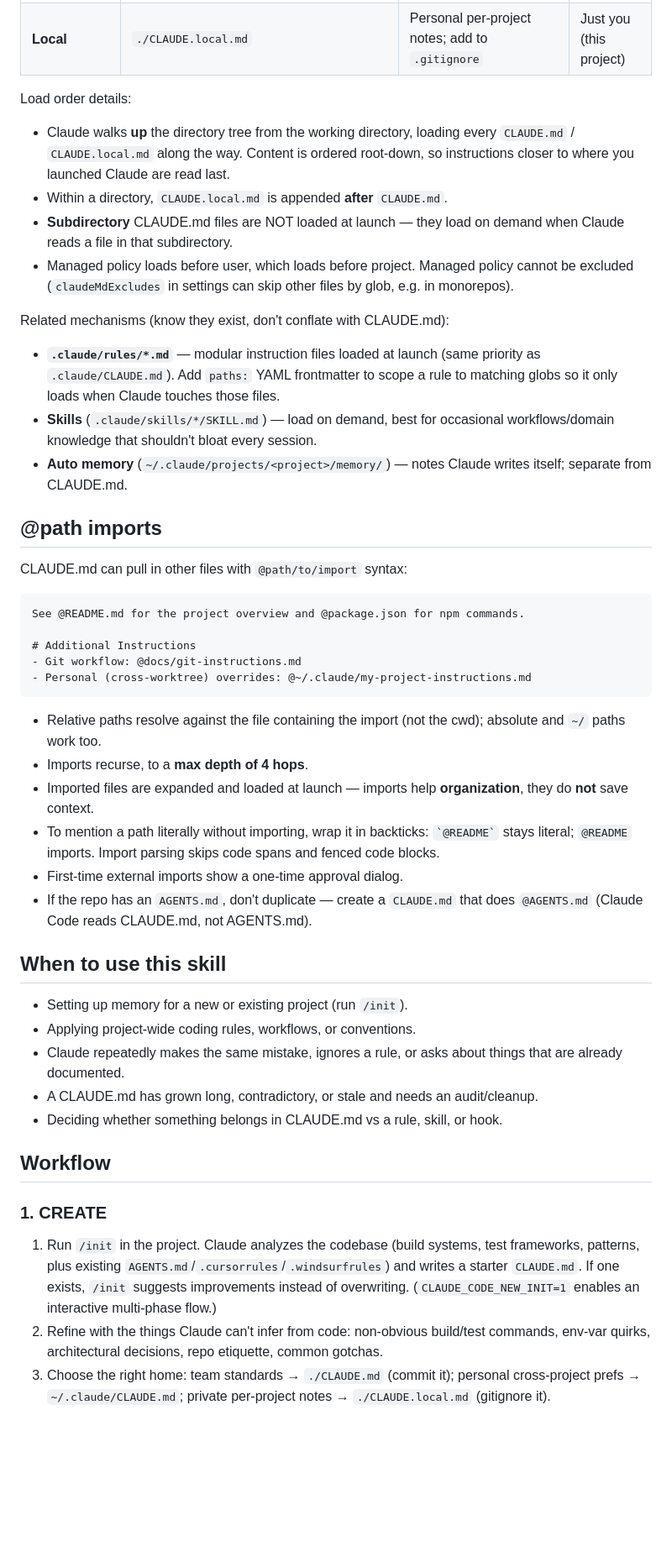
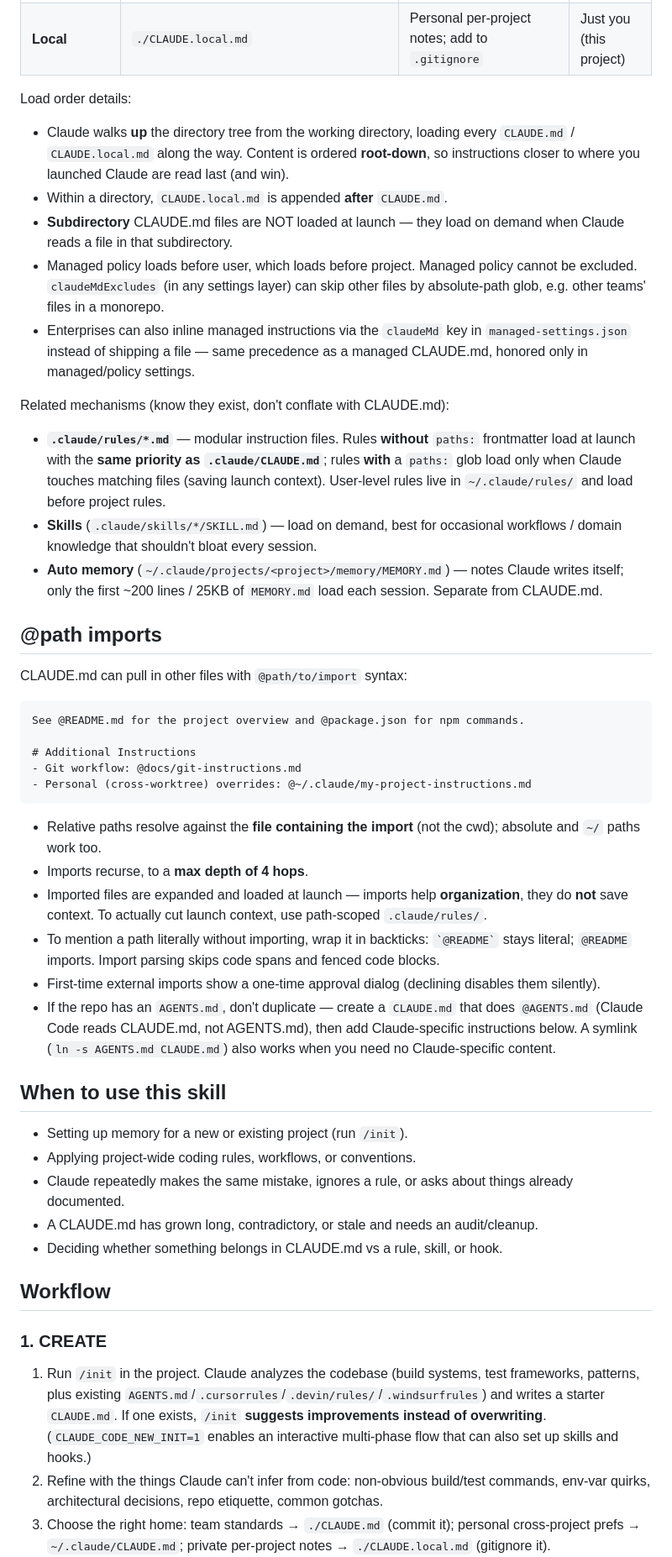
Before and after one commit to nanzetianling-beep/good, a Markdown page: skills/claude-md-management/SKILL.md, the part around one of its changes. Shown at 84% size. GitHub-like rendering; blank space fills up the shorter version.

````diff
--- a/skills/claude-md-management/SKILL.md
+++ b/skills/claude-md-management/SKILL.md
@@ -27,15 +28,16 @@ CLAUDE.md files can live in several locations. They are loaded from **broadest s
 | **Local** | `./CLAUDE.local.md` | Personal per-project notes; add to `.gitignore` | Just you (this project) |
 
 Load order details:
-- Claude walks **up** the directory tree from the working directory, loading every `CLAUDE.md` / `CLAUDE.local.md` along the way. Content is ordered root-down, so instructions closer to where you launched Claude are read last.
+- Claude walks **up** the directory tree from the working directory, loading every `CLAUDE.md` / `CLAUDE.local.md` along the way. Content is ordered **root-down**, so instructions closer to where you launched Claude are read last (and win).
 - Within a directory, `CLAUDE.local.md` is appended **after** `CLAUDE.md`.
 - **Subdirectory** CLAUDE.md files are NOT loaded at launch — they load on demand when Claude reads a file in that subdirectory.
-- Managed policy loads before user, which loads before project. Managed policy cannot be excluded (`claudeMdExcludes` in settings can skip other files by glob, e.g. in monorepos).
+- Managed policy loads before user, which loads before project. Managed policy cannot be excluded. `claudeMdExcludes` (in any settings layer) can skip other files by absolute-path glob, e.g. other teams' files in a monorepo.
+- Enterprises can also inline managed instructions via the `claudeMd` key in `managed-settings.json` instead of shipping a file — same precedence as a managed CLAUDE.md, honored only in managed/policy settings.
 
 Related mechanisms (know they exist, don't conflate with CLAUDE.md):
-- **`.claude/rules/*.md`** — modular instruction files loaded at launch (same priority as `.claude/CLAUDE.md`). Add `paths:` YAML frontmatter to scope a rule to matching globs so it only loads when Claude touches those files.
-- **Skills** (`.claude/skills/*/SKILL.md`) — load on demand, best for occasional workflows/domain knowledge that shouldn't bloat every session.
-- **Auto memory** (`~/.claude/projects/<project>/memory/`) — notes Claude writes itself; separate from CLAUDE.md.
+- **`.claude/rules/*.md`** — modular instruction files. Rules **without** `paths:` frontmatter load at launch with the **same priority as `.claude/CLAUDE.md`**; rules **with** a `paths:` glob load only when Claude touches matching files (saving launch context). User-level rules live in `~/.claude/rules/` and load before project rules.
+- **Skills** (`.claude/skills/*/SKILL.md`) — load on demand, best for occasional workflows / domain knowledge that shouldn't bloat every session.
+- **Auto memory** (`~/.claude/projects/<project>/memory/MEMORY.md`) — notes Claude writes itself; only the first ~200 lines / 25KB of `MEMORY.md` load each session. Separate from CLAUDE.md.
 
 ## @path imports
 
@@ -49,18 +51,18 @@ See @README.md for the project overview and @package.json for npm commands.
 - Personal (cross-worktree) overrides: @~/.claude/my-project-instructions.md
 ```
 
-- Relative paths resolve against the file containing the import (not the cwd); absolute and `~/` paths work too.
+- Relative paths resolve against the **file containing the import** (not the cwd); absolute and `~/` paths work too.
 - Imports recurse, to a **max depth of 4 hops**.
-- Imported files are expanded and loaded at launch — imports help **organization**, they do **not** save context.
+- Imported files are expanded and loaded at launch — imports help **organization**, they do **not** save context. To actually cut launch context, use path-scoped `.claude/rules/`.
 - To mention a path literally without importing, wrap it in backticks: `` `@README` `` stays literal; `@README` imports. Import parsing skips code spans and fenced code blocks.
-- First-time external imports show a one-time approval dialog.
-- If the repo has an `AGENTS.md`, don't duplicate — create a `CLAUDE.md` that does `@AGENTS.md` (Claude Code reads CLAUDE.md, not AGENTS.md).
+- First-time external imports show a one-time approval dialog (declining disables them silently).
+- If the repo has an `AGENTS.md`, don't duplicate — create a `CLAUDE.md` that does `@AGENTS.md` (Claude Code reads CLAUDE.md, not AGENTS.md), then add Claude-specific instructions below. A symlink (`ln -s AGENTS.md CLAUDE.md`) also works when you need no Claude-specific content.
 
 ## When to use this skill
 
 - Setting up memory for a new or existing project (run `/init`).
 - Applying project-wide coding rules, workflows, or conventions.
-- Claude repeatedly makes the same mistake, ignores a rule, or asks about things that are already documented.
+- Claude repeatedly makes the same mistake, ignores a rule, or asks about things already documented.
 - A CLAUDE.md has grown long, contradictory, or stale and needs an audit/cleanup.
 - Deciding whether something belongs in CLAUDE.md vs a rule, skill, or hook.
 
@@ -68,7 +70,7 @@ See @README.md for the project overview and @package.json for npm commands.
 
 ### 1. CREATE
 
-1. Run `/init` in the project. Claude analyzes the codebase (build systems, test frameworks, patterns, plus existing `AGENTS.md`/`.cursorrules`/`.windsurfrules`) and writes a starter `CLAUDE.md`. If one exists, `/init` suggests improvements instead of overwriting. (`CLAUDE_CODE_NEW_INIT=1` enables an interactive multi-phase flow.)
+1. Run `/init` in the project. Claude analyzes the codebase (build systems, test frameworks, patterns, plus existing `AGENTS.md`/`.cursorrules`/`.devin/rules/`/`.windsurfrules`) and writes a starter `CLAUDE.md`. If one exists, `/init` **suggests improvements instead of overwriting**. (`CLAUDE_CODE_NEW_INIT=1` enables an interactive multi-phase flow that can also set up skills and hooks.)
 2. Refine with the things Claude can't infer from code: non-obvious build/test commands, env-var quirks, architectural decisions, repo etiquette, common gotchas.
 3. Choose the right home: team standards → `./CLAUDE.md` (commit it); personal cross-project prefs → `~/.claude/CLAUDE.md`; private per-project notes → `./CLAUDE.local.md` (gitignore it).
 4. See `templates/CLAUDE.template.md` for a starting skeleton.
````
Also changed, not shown: other parts of skills/claude-md-management/SKILL.md (+18 -13 lines), 2 other files.
